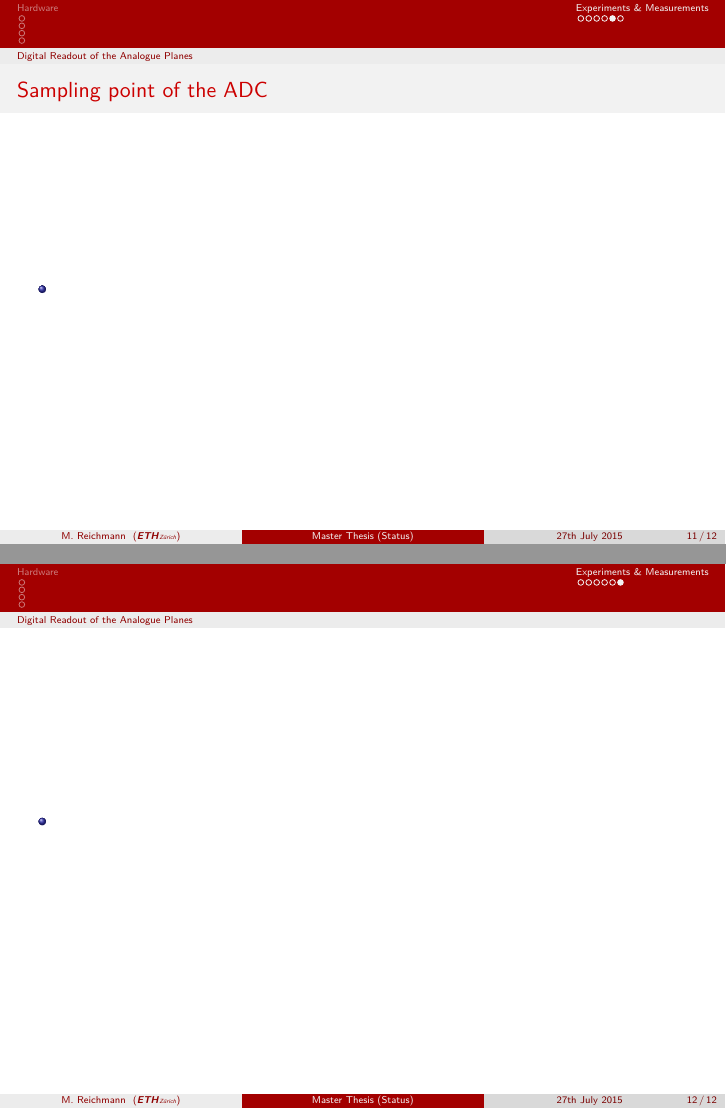
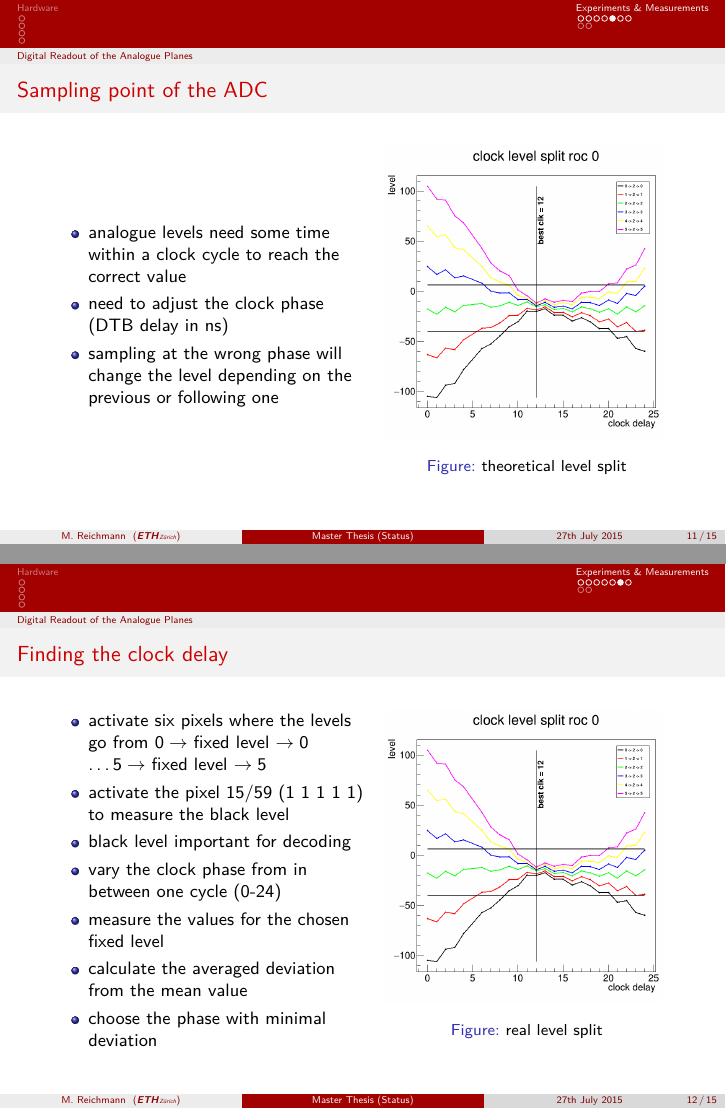
Before and after one commit to michareichmann/presentation_master, LaTeX slides (presentation.tex): pages 11 and 12 of 12 before the commit and pages 11 and 12 of 15 after it, joined at a grey line. Compiled offline with pdfLaTeX; the source files are stored in an older character set and shown here as Unicode.

Commit message:
bus changes

```diff
--- a/presentation.tex
+++ b/presentation.tex
@@ -341,3 +341,46 @@
 % new frame =========================================
 \begin{frame}
 	\frametitle{Sampling point of the ADC}
+	\begin{center}
+		\begin{minipage}{5.5cm}
+			\begin{itemize}
+				\item analogue levels need some time within a clock cycle to reach the correct value
+				\item need to adjust the clock phase (DTB delay in ns)
+				\item sampling at the wrong phase will change the level depending on the previous or following one
+			\end{itemize}
+		\end{minipage}
+		\hspace*{2pt}
+		\begin{minipage}{5.2cm}
+			\begin{figure}
+				\includegraphics[width=4.9cm]{Pics/splits}
+				\vspace*{-2pt}
+				\caption{theoretical level split}
+			\end{figure}
+		\end{minipage}\no\s
+	\end{center}
+\end{frame}
+% new frame =========================================
+\begin{frame}
+	\frametitle{Finding the clock delay}
+	\begin{center}
+		\begin{minipage}{5.5cm}
+			\begin{itemize}
+				\item activate six pixels where the levels go from $0\rightarrow$ fixed level $\rightarrow0$ \dots $5\rightarrow$ fixed level $\rightarrow5$
+				\item activate the pixel 15/59 (1 1 1 1 1) to measure the black level
+				\item black level important for decoding
+				\item vary the clock phase from in between one cycle (0-24)
+				\item measure the values for the chosen fixed level
+				\item calculate the averaged deviation from the mean value
+				\item choose the phase with minimal deviation
+			\end{itemize}
+		\end{minipage}
+		\hspace*{2pt}
+		\begin{minipage}{5.2cm}
+			\begin{figure}
+				\includegraphics[width=4.9cm]{Pics/splits}
+				\vspace*{-2pt}
+				\caption{real level split}
+			\end{figure}
+		\end{minipage}\no\s
+	\end{center}
+\end{frame}
```
Also changed, not shown: Pics/splits.png (added), presentation.tex (45 more changed lines).
